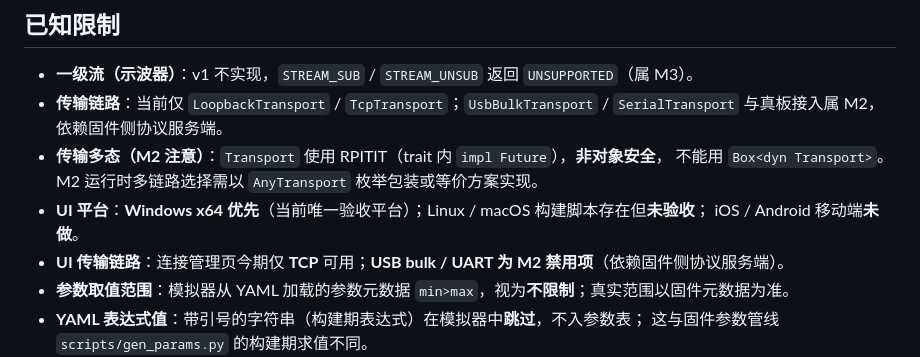
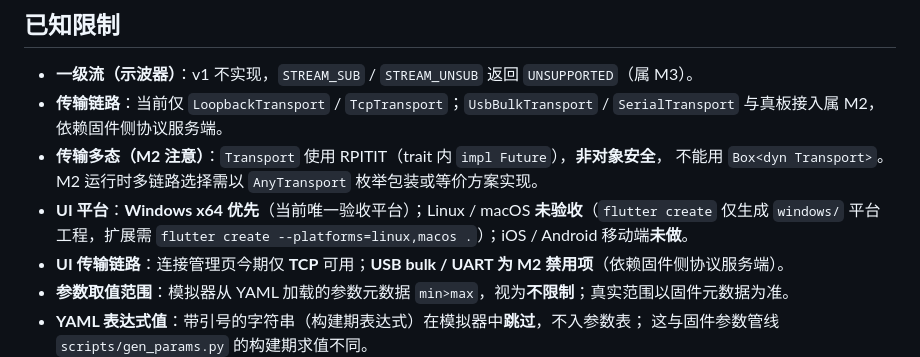
Before and after one commit to Kaiser041224/HPM53M1_G6618Motor, a Markdown page: Gui/README.md, the part around the change. Rendered like a GitHub page.

Commit message:
docs(gui-app): README 已知限制事实修正（Linux/macOS 未生成平台工程）

```diff
--- a/Gui/README.md
+++ b/Gui/README.md
@@ -159,8 +159,8 @@ flutter analyze   # 静态检查（应无 issue）
   与真板接入属 M2，依赖固件侧协议服务端。
 - **传输多态（M2 注意）**：`Transport` 使用 RPITIT（trait 内 `impl Future`），**非对象安全**，
   不能用 `Box<dyn Transport>`。M2 运行时多链路选择需以 `AnyTransport` 枚举包装或等价方案实现。
-- **UI 平台**：**Windows x64 优先**（当前唯一验收平台）；Linux / macOS 构建脚本存在但**未验收**；
-  iOS / Android 移动端**未做**。
+- **UI 平台**：**Windows x64 优先**（当前唯一验收平台）；Linux / macOS **未验收**（`flutter create`
+  仅生成 `windows/` 平台工程，扩展需 `flutter create --platforms=linux,macos .`）；iOS / Android 移动端**未做**。
 - **UI 传输链路**：连接管理页今期仅 **TCP** 可用；**USB bulk / UART 为 M2 禁用项**（依赖固件侧协议服务端）。
 - **参数取值范围**：模拟器从 YAML 加载的参数元数据 `min>max`，视为**不限制**；真实范围以固件元数据为准。
 - **YAML 表达式值**：带引号的字符串（构建期表达式）在模拟器中**跳过**，不入参数表；
```
